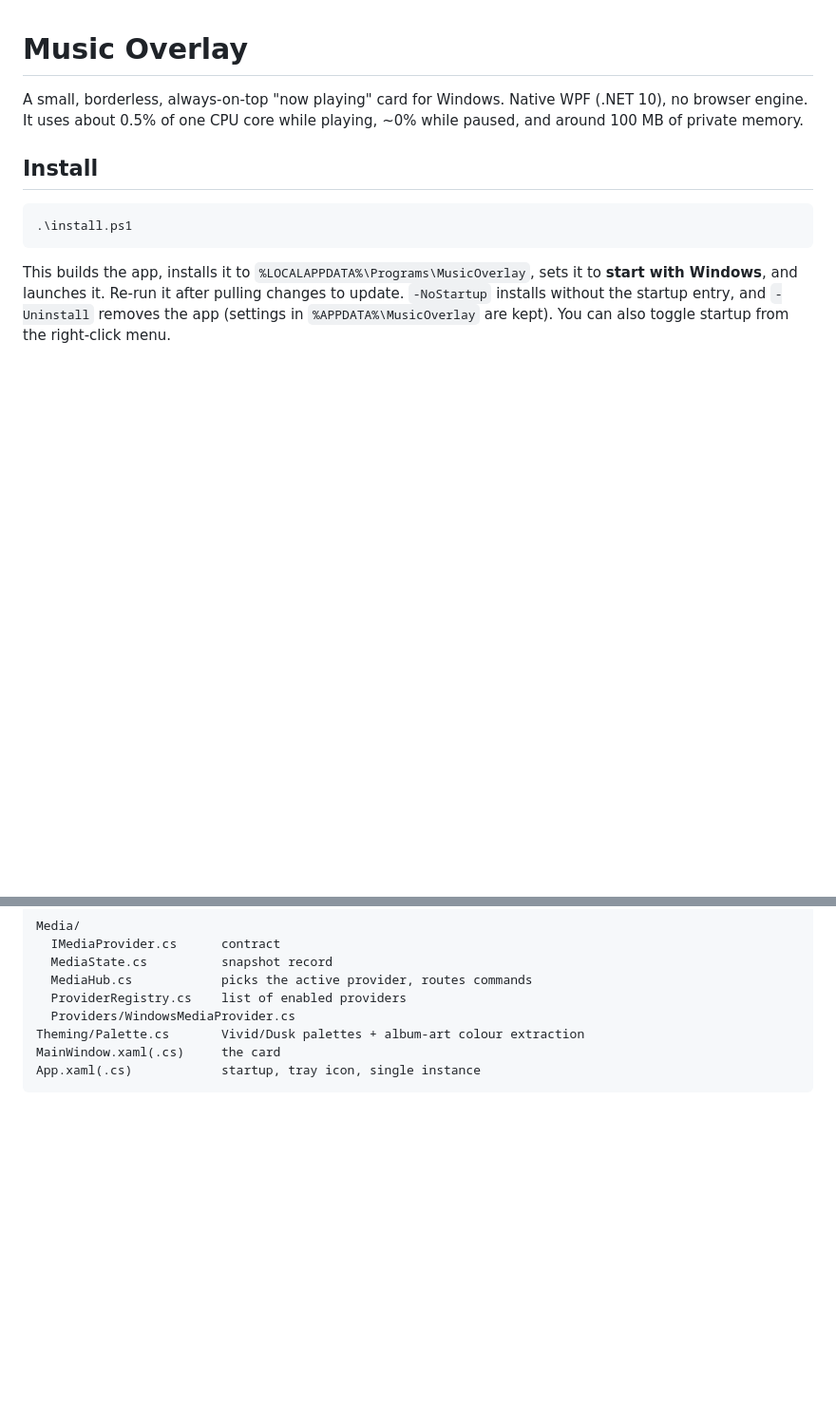
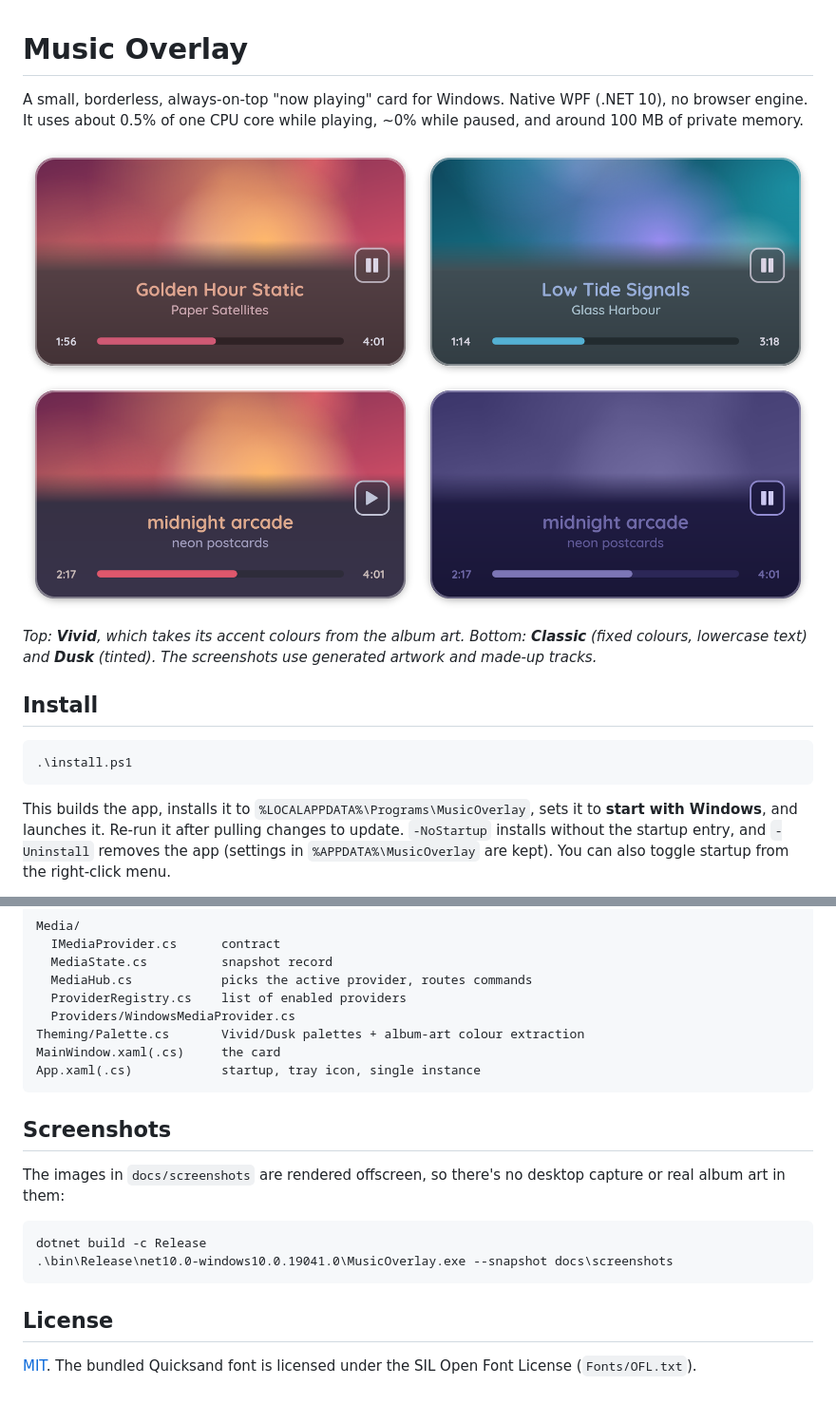
Before and after one commit to Jam7170/MusicOverlay, a Markdown page: README.md, 2 parts joined by grey strips. Shown at 95% size. Drawn GitHub-style; pictures changed too: docs/screenshots/themes.png (added); blank space fills up the shorter version.

Commit message:
Add MIT license, README screenshots and offscreen snapshot mode
Co-Authored-By: Claude Opus 5.5 <noreply@anthropic.com>

````diff
--- a/README.md
+++ b/README.md
@@ -2,6 +2,11 @@
 
 A small, borderless, always-on-top "now playing" card for Windows. Native WPF (.NET 10), no browser engine.
 It uses about 0.5% of one CPU core while playing, ~0% while paused, and around 100 MB of private memory.
+
+![Music Overlay in Vivid, Classic and Dusk themes](docs/screenshots/themes.png)
+
+*Top: **Vivid**, which takes its accent colours from the album art. Bottom: **Classic** (fixed colours, lowercase text)
+and **Dusk** (tinted). The screenshots use generated artwork and made-up tracks.*
 
 ## Install
 
@@ -77,3 +82,16 @@ Theming/Palette.cs       Vivid/Dusk palettes + album-art colour extraction
 MainWindow.xaml(.cs)     the card
 App.xaml(.cs)            startup, tray icon, single instance
 ```
+
+## Screenshots
+
+The images in `docs/screenshots` are rendered offscreen, so there's no desktop capture or real album art in them:
+
+```powershell
+dotnet build -c Release
+.\bin\Release\net10.0-windows10.0.19041.0\MusicOverlay.exe --snapshot docs\screenshots
+```
+
+## License
+
+[MIT](LICENSE). The bundled Quicksand font is licensed under the SIL Open Font License (`Fonts/OFL.txt`).
````
Also changed, not shown: docs/screenshots/classic.png (added), docs/screenshots/dusk.png (added), docs/screenshots/vivid-alt.png (added), docs/screenshots/vivid.png (added), 5 other files.
